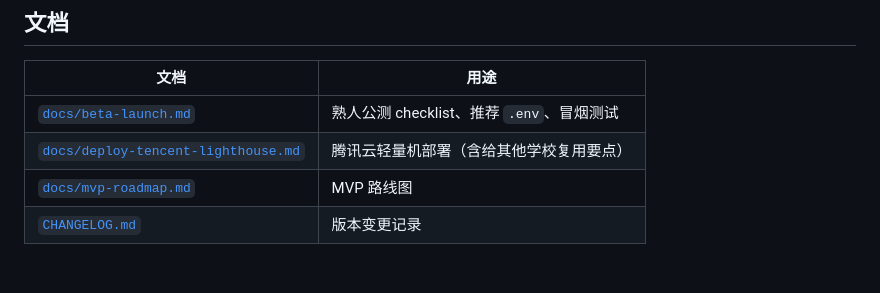
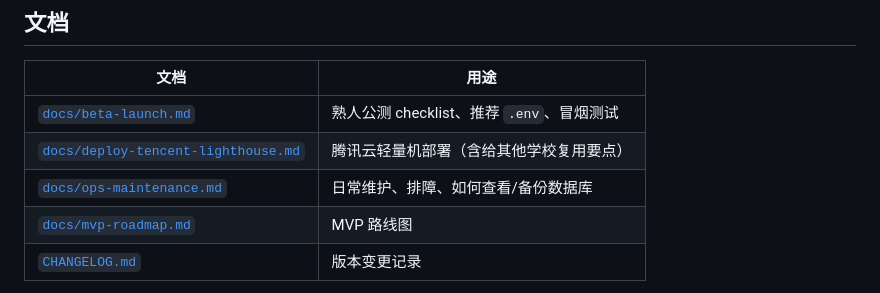
Before and after one commit to oyj123321/campus-match, a Markdown page: README.md, the part around the change. GitHub-like rendering; blank space fills up the shorter version.

Commit message:
Add ops maintenance guide for backups, troubleshooting, and viewing user data.
Co-authored-by: Cursor <cursoragent@cursor.com>

```diff
--- a/README.md
+++ b/README.md
@@ -52,6 +52,7 @@ python tunnel.py
 |------|------|
 | [`docs/beta-launch.md`](docs/beta-launch.md) | 熟人公测 checklist、推荐 `.env`、冒烟测试 |
 | [`docs/deploy-tencent-lighthouse.md`](docs/deploy-tencent-lighthouse.md) | 腾讯云轻量机部署（含给其他学校复用要点） |
+| [`docs/ops-maintenance.md`](docs/ops-maintenance.md) | 日常维护、排障、如何查看/备份数据库 |
 | [`docs/mvp-roadmap.md`](docs/mvp-roadmap.md) | MVP 路线图 |
 | [`CHANGELOG.md`](CHANGELOG.md) | 版本变更记录 |
 
```
Also changed, not shown: CHANGELOG.md (+11 -0 lines), docs/ops-maintenance.md (added, +171 -0 lines).
